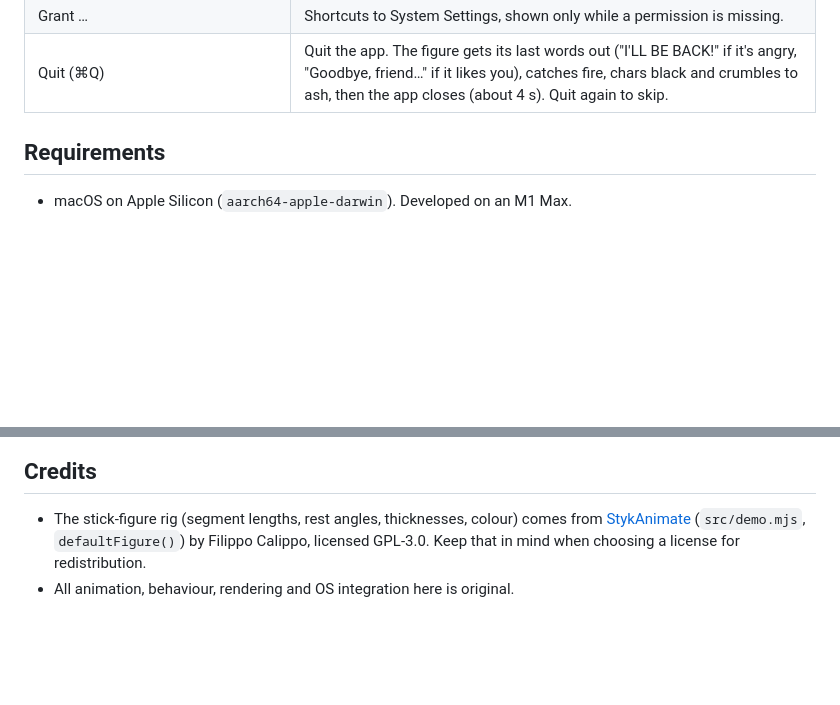
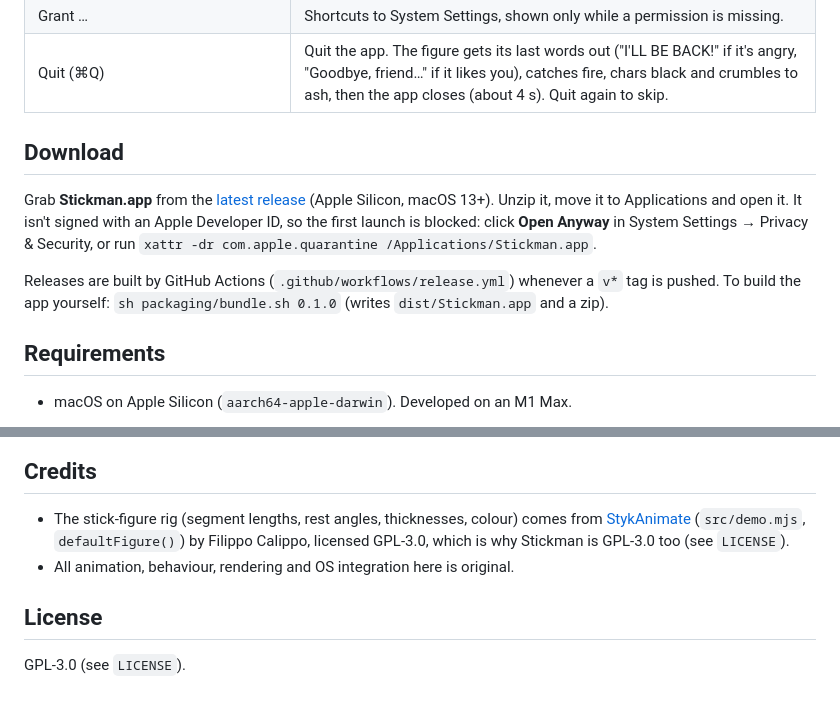
Before and after one commit to surenjanath/stickman, a Markdown page: README.md, 2 parts joined by grey strips. GitHub-like rendering; blank space fills up the shorter version.

```diff
--- a/README.md
+++ b/README.md
@@ -179,6 +179,18 @@ standing (idle), hand on chin (observing), knee up (sabotage), fists up
 | Show Figure (⌘H) · Pause (⌘P) · Respawn (⌘R) | Hide, freeze or reset the figure. |
 | Grant … | Shortcuts to System Settings, shown only while a permission is missing. |
 | Quit (⌘Q) | Quit the app. The figure gets its last words out ("I'LL BE BACK!" if it's angry, "Goodbye, friend…" if it likes you), catches fire, chars black and crumbles to ash, then the app closes (about 4 s). Quit again to skip. |
+
+## Download
+
+Grab **Stickman.app** from the [latest release](https://github.com/surenjanath/stickman/releases/latest)
+(Apple Silicon, macOS 13+). Unzip it, move it to Applications and open it. It
+isn't signed with an Apple Developer ID, so the first launch is blocked: click
+**Open Anyway** in System Settings → Privacy & Security, or run
+`xattr -dr com.apple.quarantine /Applications/Stickman.app`.
+
+Releases are built by GitHub Actions (`.github/workflows/release.yml`) whenever a
+`v*` tag is pushed. To build the app yourself: `sh packaging/bundle.sh 0.1.0`
+(writes `dist/Stickman.app` and a zip).
 
 ## Requirements
 
@@ -421,6 +433,10 @@ Engineering rules (from `claude.md`):
 
 - The stick-figure rig (segment lengths, rest angles, thicknesses, colour) comes
   from [StykAnimate](https://github.com/filippocalippo/StykAnimate-App) (`src/demo.mjs`,
-  `defaultFigure()`) by Filippo Calippo, licensed GPL-3.0. Keep that in mind when
-  choosing a license for redistribution.
+  `defaultFigure()`) by Filippo Calippo, licensed GPL-3.0, which is why Stickman
+  is GPL-3.0 too (see `LICENSE`).
 - All animation, behaviour, rendering and OS integration here is original.
+
+## License
+
+GPL-3.0 (see `LICENSE`).
```
Also changed, not shown: packaging/release-notes.md (added, +21 -0 lines), packaging/icon-1024.png (added), 5 other files.
